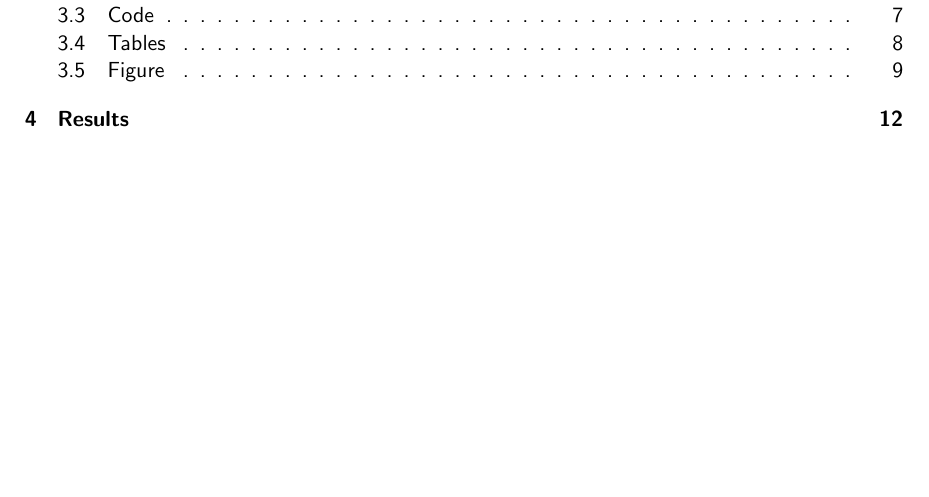
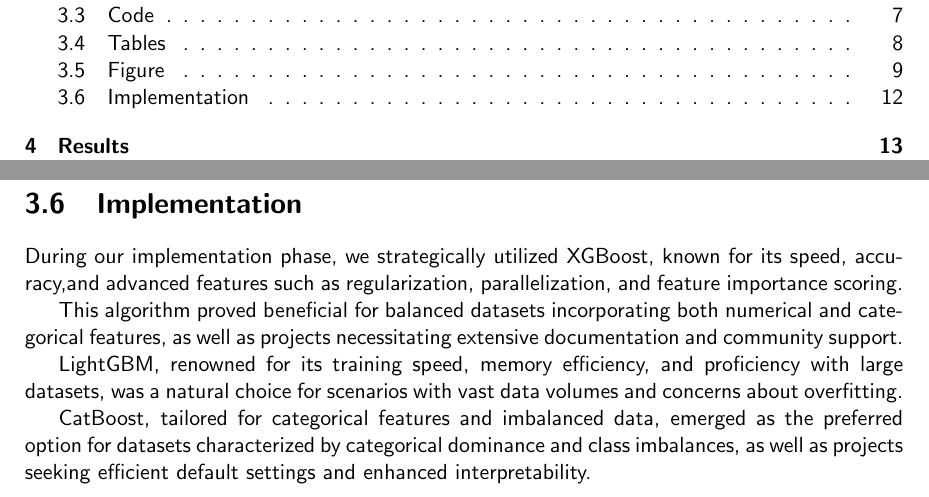
Before and after one commit to csci595-research-lit-spring-2024/595-class-project-spring-2024-Mounikam333, a LaTeX thesis (reports/main_cs_tamuc_report.tex, which reads reports/chapters/methodology.tex): part of page 5 of 29 before the commit and two parts of pages 5 and 21 of 30 after it, the two joined at a grey line, cut so that both start at the same text, the shorter picture padded with empty space. Compiled offline with pdfLaTeX.

Commit message:
Methodology: Added Implementation Content

```diff
--- a/reports/chapters/methodology.tex
+++ b/reports/chapters/methodology.tex
@@ -138,3 +138,14 @@ Bar plot showing the average target value for each month
     \caption{Bar plot showing the average target value for each month.}
     \label{fig:example-01}
 \end{figure}
+
+\clearpage
+\section {Implementation}
+During our implementation phase, we strategically utilized XGBoost, known for its speed, accuracy,and advanced features such as regularization, parallelization, and feature importance scoring.
+
+This algorithm proved beneficial for balanced datasets incorporating both numerical and categorical features, as well as projects necessitating extensive documentation and community support.
+
+LightGBM, renowned for its training speed, memory efficiency, and proficiency with large datasets, was a natural choice for scenarios with vast data volumes and concerns about overfitting.
+
+CatBoost, tailored for categorical features and imbalanced data, emerged as the preferred option for datasets characterized by categorical dominance and class imbalances, as well as projects seeking
+efficient default settings and enhanced interpretability.
```
Also changed, not shown: reports/595_Malka_Advancements_in_Forest_Fire_Prediction__Integrating_Artificial_Intelligence_and_Statistical_Inference.pdf (added).
